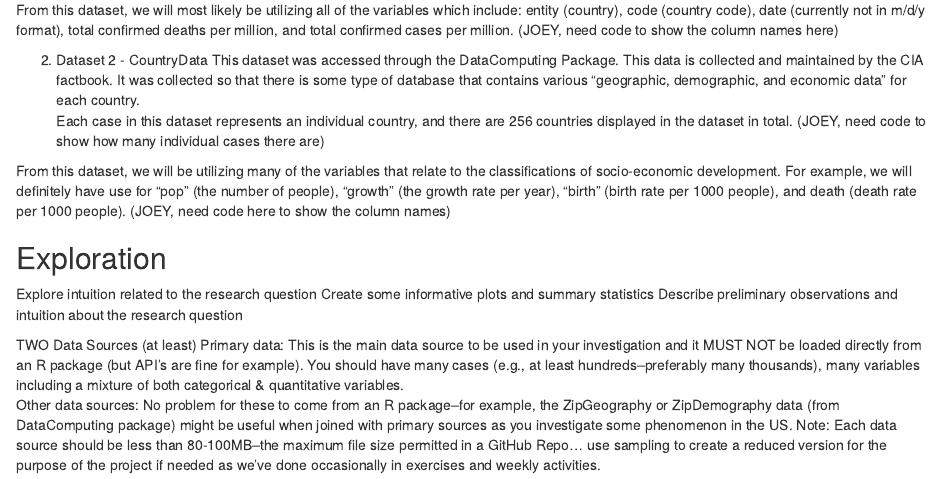
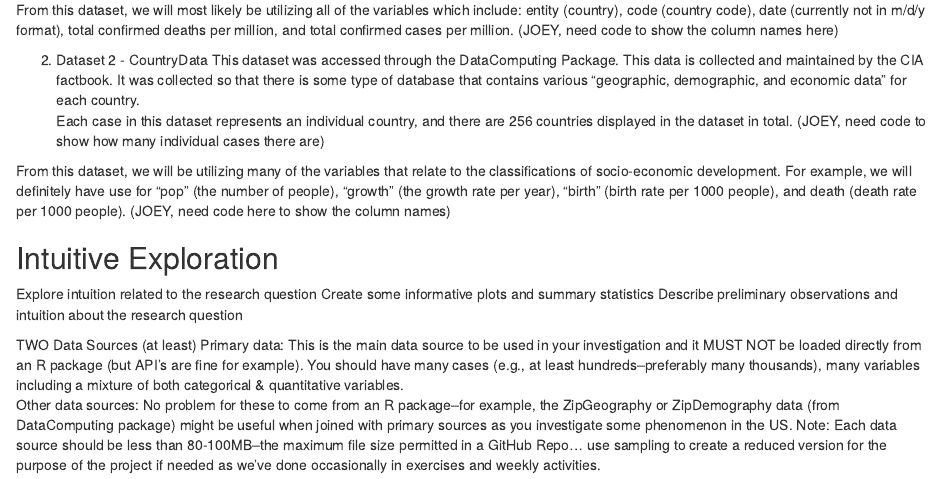
Before and after one commit to evelynmurray28/Final-Project, an R Markdown document (Final Project Preliminary EDA.Rmd): the page in a window 1100 px wide, from 290 px down. The pictures show the output file Final Project Preliminary EDA.nb.html that the author committed with the source, opened offline.

Commit message:
Changed header

````diff
--- a/Final Project Preliminary EDA.Rmd
+++ b/Final Project Preliminary EDA.Rmd
@@ -29,7 +29,7 @@ From this dataset, we will be utilizing many of the variables that relate to the
 ```
 
 
-## Exploration
+## Intuitive Exploration
 Explore intuition related to the research question
 Create some informative plots and summary statistics
 Describe preliminary observations and intuition about the research question
````
Also changed, not shown: Final Project Preliminary EDA.nb.html.
